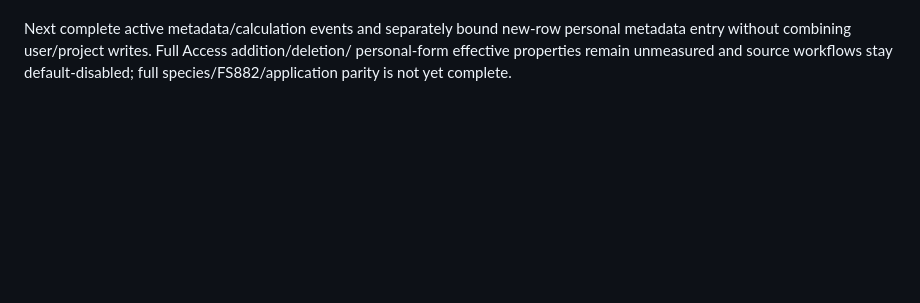
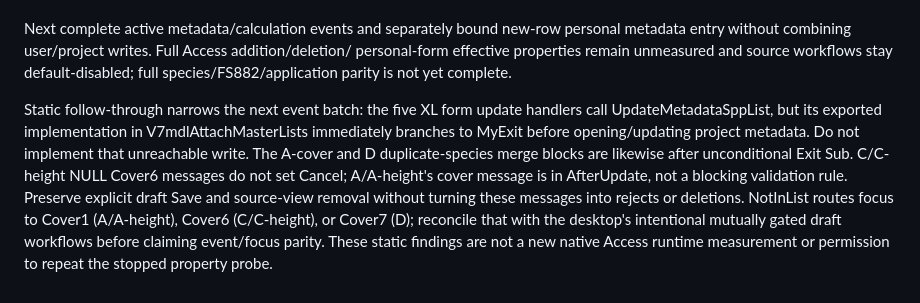
Before and after one commit to Boostao/vpro_wails, a Markdown page: MIGRATION_PLAN.md, the part around the change. GitHub-like rendering; blank space fills up the shorter version.

Commit message:
Clarify active vegetation event migration scope
Distinguish unreachable metadata and duplicate-merge writes from nonblocking cover messages and declared focus paths before further event expansion.

Co-authored-by: Copilot <223556219+Copilot@users.noreply.github.com>

```diff
--- a/MIGRATION_PLAN.md
+++ b/MIGRATION_PLAN.md
@@ -952,3 +952,16 @@ Next complete active metadata/calculation events and separately bound new-row
 personal metadata entry without combining user/project writes. Full Access addition/deletion/
 personal-form effective properties remain unmeasured and source workflows stay
 default-disabled; full species/FS882/application parity is not yet complete.
+
+Static follow-through narrows the next event batch: the five XL form update
+handlers call UpdateMetadataSppList, but its exported implementation in
+V7mdlAttachMasterLists immediately branches to MyExit before opening/updating
+project metadata. Do not implement that unreachable write. The A-cover and D
+duplicate-species merge blocks are likewise after unconditional Exit Sub.
+C/C-height NULL Cover6 messages do not set Cancel; A/A-height's cover message is
+in AfterUpdate, not a blocking validation rule. Preserve explicit draft Save and
+source-view removal without turning these messages into rejects or deletions.
+NotInList routes focus to Cover1 (A/A-height), Cover6 (C/C-height), or Cover7 (D);
+reconcile that with the desktop's intentional mutually gated draft workflows
+before claiming event/focus parity. These static findings are not a new native
+Access runtime measurement or permission to repeat the stopped property probe.
```
